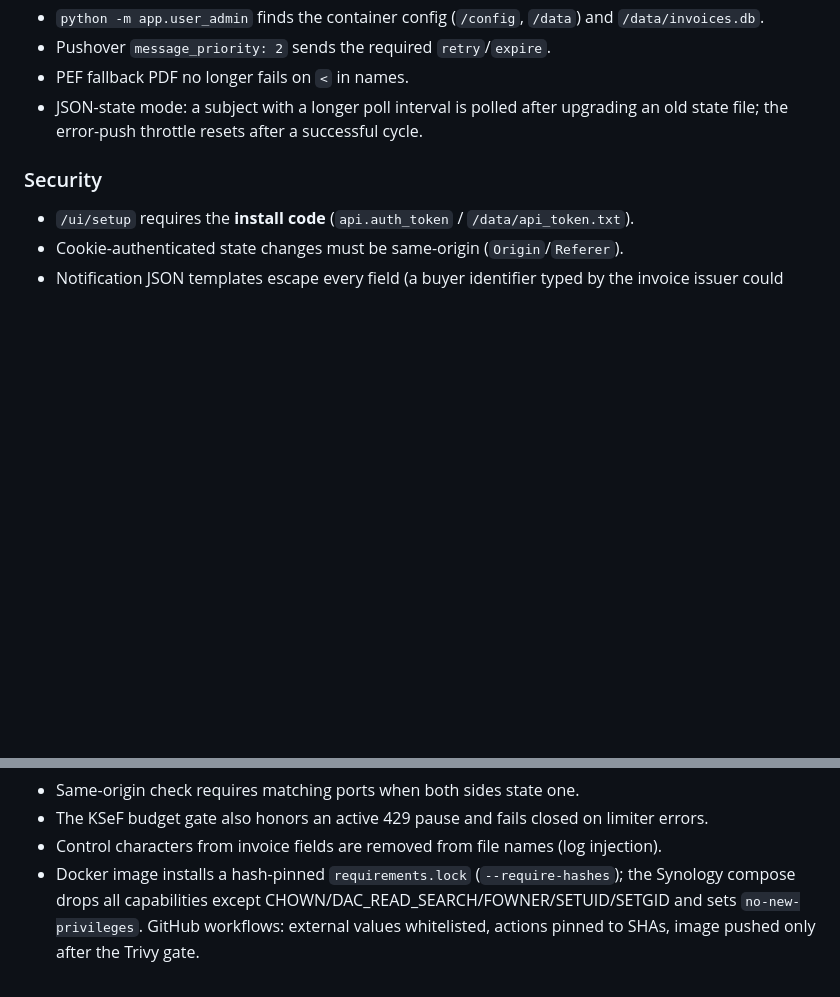
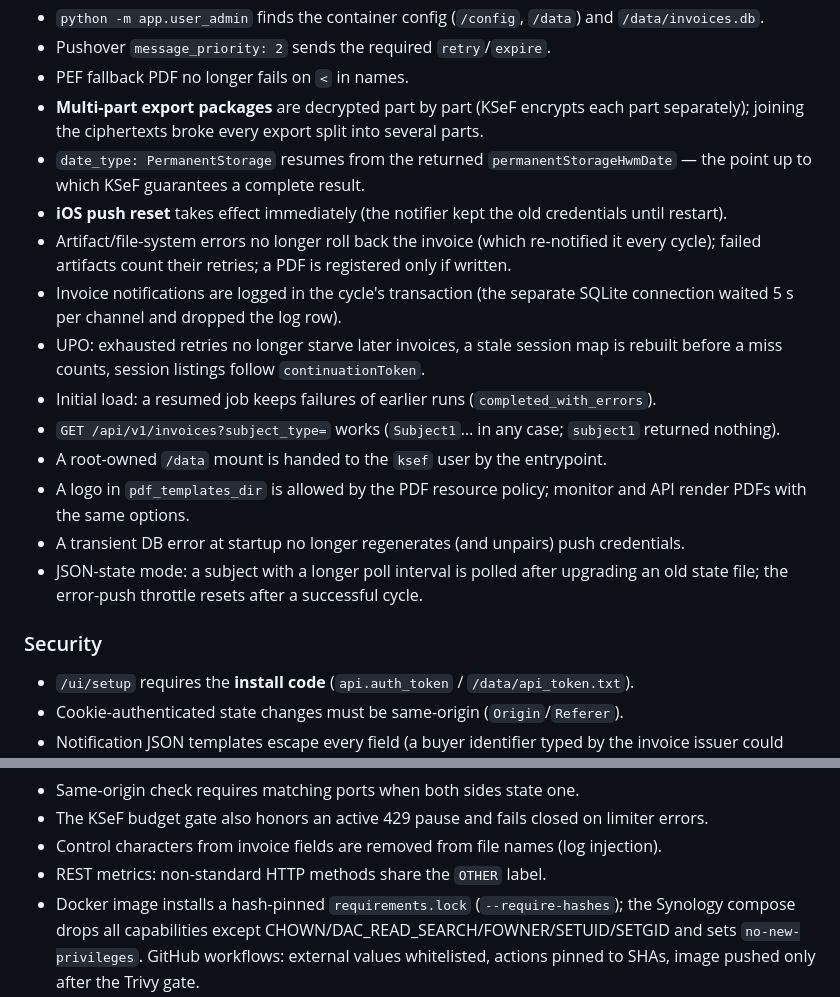
Before and after one commit to mlotocki2k/KSeF_Monitor, a Markdown page: CHANGELOG.md, 2 parts joined by grey strips. Rendered like a GitHub page; blank space fills up the shorter version.

Commit message:
docs: changelog for round-5 and codex audit fixes
Co-Authored-By: Claude Opus 5.5 (1M context) <noreply@anthropic.com>

```diff
--- a/CHANGELOG.md
+++ b/CHANGELOG.md
@@ -56,6 +56,25 @@ All notable changes to KSeF Monitor are documented here.
   `/data/invoices.db`.
 - Pushover `message_priority: 2` sends the required `retry`/`expire`.
 - PEF fallback PDF no longer fails on `<` in names.
+- **Multi-part export packages** are decrypted part by part (KSeF encrypts each part
+  separately); joining the ciphertexts broke every export split into several parts.
+- `date_type: PermanentStorage` resumes from the returned `permanentStorageHwmDate` —
+  the point up to which KSeF guarantees a complete result.
+- **iOS push reset** takes effect immediately (the notifier kept the old credentials
+  until restart).
+- Artifact/file-system errors no longer roll back the invoice (which re-notified it every
+  cycle); failed artifacts count their retries; a PDF is registered only if written.
+- Invoice notifications are logged in the cycle's transaction (the separate SQLite
+  connection waited 5 s per channel and dropped the log row).
+- UPO: exhausted retries no longer starve later invoices, a stale session map is rebuilt
+  before a miss counts, session listings follow `continuationToken`.
+- Initial load: a resumed job keeps failures of earlier runs (`completed_with_errors`).
+- `GET /api/v1/invoices?subject_type=` works (`Subject1`… in any case; `subject1` returned
+  nothing).
+- A root-owned `/data` mount is handed to the `ksef` user by the entrypoint.
+- A logo in `pdf_templates_dir` is allowed by the PDF resource policy; monitor and API
+  render PDFs with the same options.
+- A transient DB error at startup no longer regenerates (and unpairs) push credentials.
 - JSON-state mode: a subject with a longer poll interval is polled after upgrading an old
   state file; the error-push throttle resets after a successful cycle.
 
@@ -92,6 +111,7 @@ All notable changes to KSeF Monitor are documented here.
 - Same-origin check requires matching ports when both sides state one.
 - The KSeF budget gate also honors an active 429 pause and fails closed on limiter errors.
 - Control characters from invoice fields are removed from file names (log injection).
+- REST metrics: non-standard HTTP methods share the `OTHER` label.
 - Docker image installs a hash-pinned `requirements.lock` (`--require-hashes`); the
   Synology compose drops all capabilities except CHOWN/DAC_READ_SEARCH/FOWNER/SETUID/SETGID and sets
   `no-new-privileges`. GitHub workflows: external values whitelisted, actions pinned to
```
